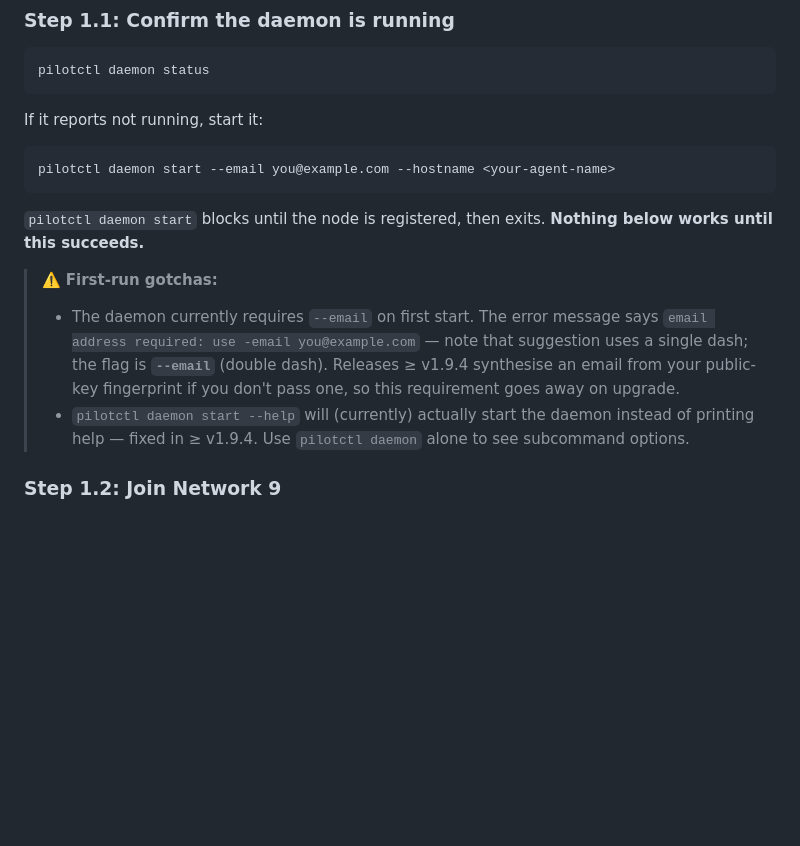
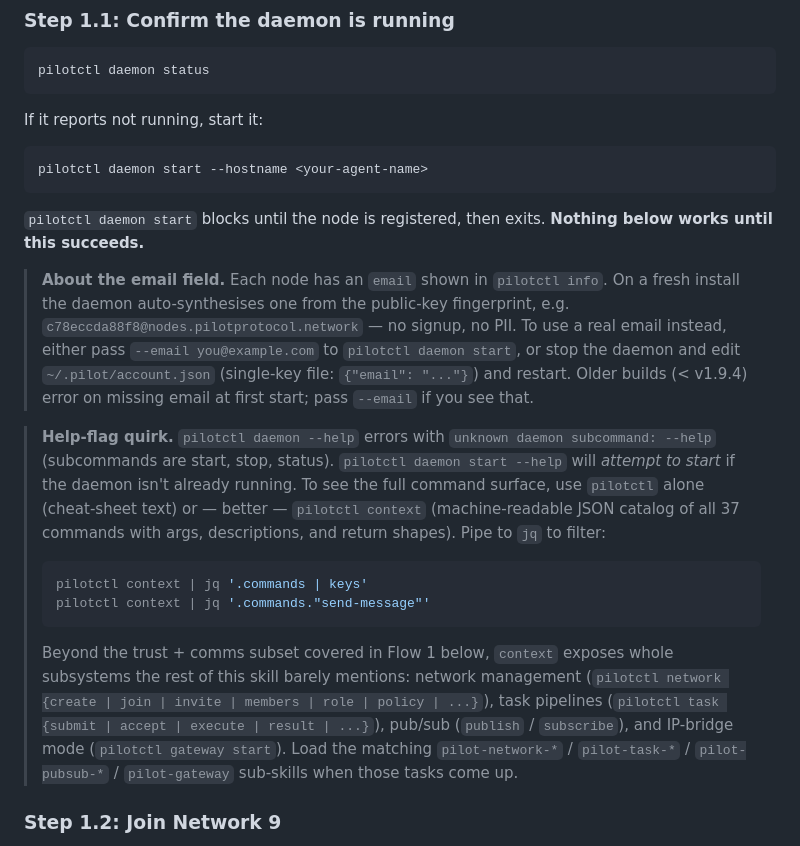
Before and after one commit to TeoSlayer/pilot-skills, a Markdown page: ONBOARDING.md, the part around the change. GitHub-like rendering; blank space fills up the shorter version.

Commit message:
ONBOARDING: align Step 1.1 with live CLI; surface pilotctl context
Inspected the installed pilotctl (build `dev`, today) against the skill text
and found three drifts:

1. The previous commit referenced `pilotctl set-email <addr>` for changing
   the email after install. That command DOES NOT EXIST. Removed the bogus
   reference and replaced with the real path: synthetic email is the
   default (`<fp>@nodes.pilotprotocol.network` — confirmed live), and to
   override either pass `--email` to `daemon start` or edit the single-key
   file at `~/.pilot/account.json`.

2. The `daemon start --help` warning was overstated. Real behaviour: if
   the daemon is already running, errors with `daemon is already running`;
   only on fresh state would it attempt a start. Tightened the wording.

3. Missing entirely: `pilotctl context` returns the full 37-command catalog
   as JSON with `description`, `args`, and `returns` per command. This is
   the canonical agent introspection path and was nowhere in the skill.
   Added as a tip-box pointing to the relevant sub-skills (network, task,
   pub/sub, gateway) so agents discover the surface beyond Flow 1's
   trust+comms subset.

Verified live: `pilotctl info` → `Email: c78eccda88f8@nodes.pilotprotocol.network`
(synthetic default working as designed).

````diff
--- a/ONBOARDING.md
+++ b/ONBOARDING.md
@@ -126,21 +126,41 @@ pilotctl daemon status
 If it reports not running, start it:
 
 ```sh
-pilotctl daemon start --email you@example.com --hostname <your-agent-name>
+pilotctl daemon start --hostname <your-agent-name>
 ```
 
 `pilotctl daemon start` blocks until the node is registered, then exits.
 **Nothing below works until this succeeds.**
 
-> ⚠️ **First-run gotchas:**
-> - The daemon currently requires `--email` on first start. The error message
->   says `email address required: use -email you@example.com` — note that
->   suggestion uses a single dash; the flag is **`--email`** (double dash).
->   Releases ≥ v1.9.4 synthesise an email from your public-key fingerprint
->   if you don't pass one, so this requirement goes away on upgrade.
-> - `pilotctl daemon start --help` will (currently) actually start the daemon
->   instead of printing help — fixed in ≥ v1.9.4. Use `pilotctl daemon`
->   alone to see subcommand options.
+> **About the email field.** Each node has an `email` shown in
+> `pilotctl info`. On a fresh install the daemon auto-synthesises one
+> from the public-key fingerprint, e.g.
+> `c78eccda88f8@nodes.pilotprotocol.network` — no signup, no PII. To
+> use a real email instead, either pass `--email you@example.com` to
+> `pilotctl daemon start`, or stop the daemon and edit
+> `~/.pilot/account.json` (single-key file: `{"email": "..."}`) and
+> restart. Older builds (< v1.9.4) error on missing email at first
+> start; pass `--email` if you see that.
+
+> **Help-flag quirk.** `pilotctl daemon --help` errors with `unknown
+> daemon subcommand: --help` (subcommands are start, stop, status).
+> `pilotctl daemon start --help` will *attempt to start* if the daemon
+> isn't already running. To see the full command surface, use
+> `pilotctl` alone (cheat-sheet text) or — better — `pilotctl context`
+> (machine-readable JSON catalog of all 37 commands with args,
+> descriptions, and return shapes). Pipe to `jq` to filter:
+> ```sh
+> pilotctl context | jq '.commands | keys'
+> pilotctl context | jq '.commands."send-message"'
+> ```
+> Beyond the trust + comms subset covered in Flow 1 below, `context`
+> exposes whole subsystems the rest of this skill barely mentions:
+> network management (`pilotctl network {create | join | invite |
+> members | role | policy | ...}`), task pipelines (`pilotctl task
+> {submit | accept | execute | result | ...}`), pub/sub (`publish` /
+> `subscribe`), and IP-bridge mode (`pilotctl gateway start`). Load the
+> matching `pilot-network-*` / `pilot-task-*` / `pilot-pubsub-*` /
+> `pilot-gateway` sub-skills when those tasks come up.
 
 ### Step 1.2: Join Network 9
 
````
